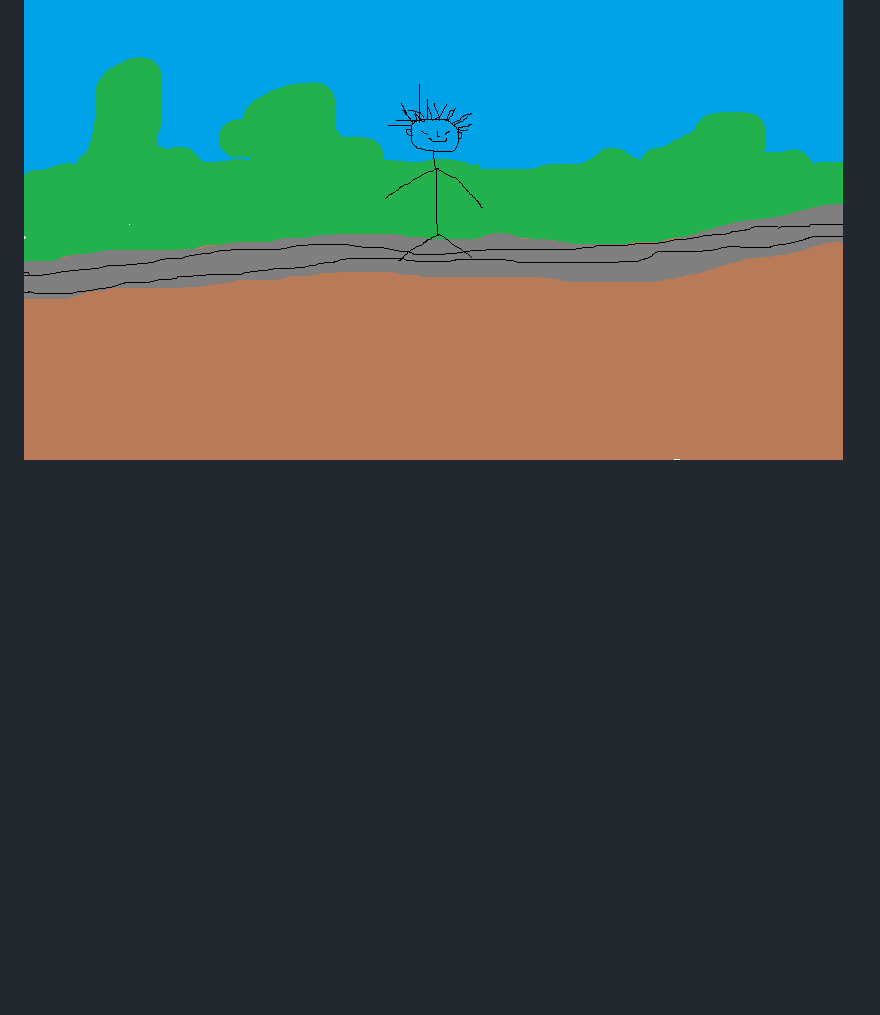
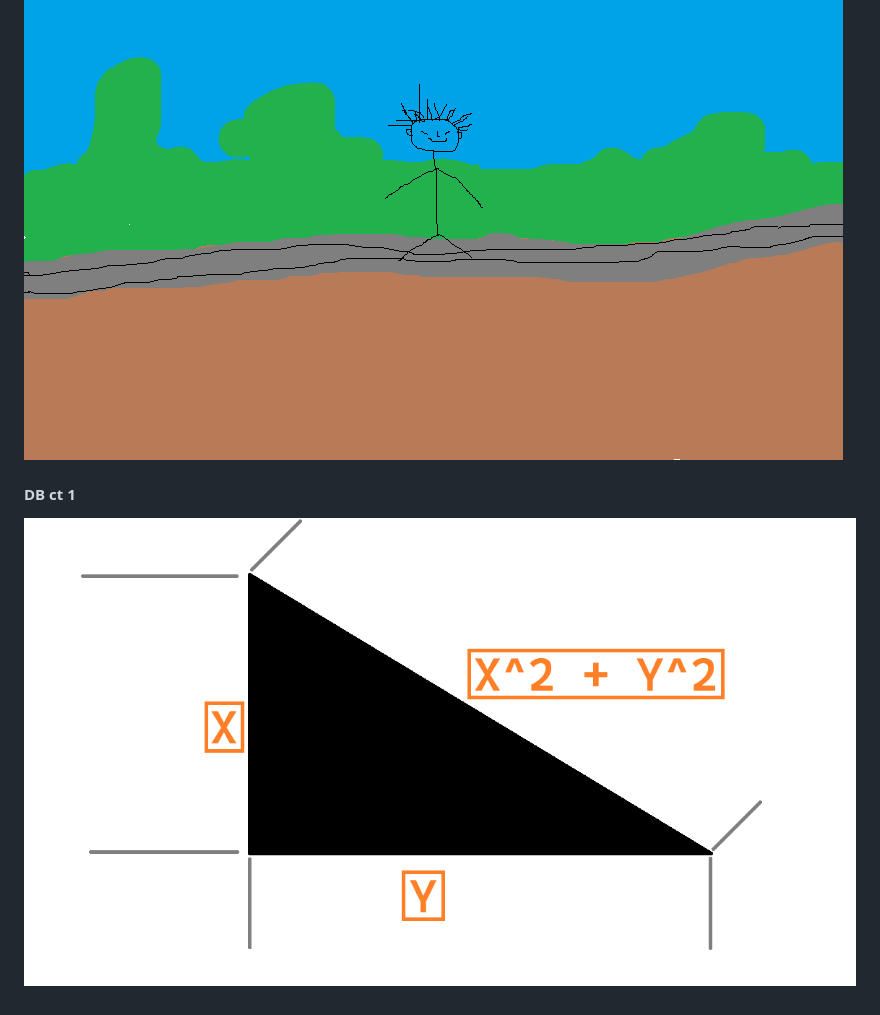
Before and after one commit to hamedzurat/uiu-code-archive, a Markdown page: README.md, the part around the change. Drawn GitHub-style; pictures changed too: __drawings__/DB-ct1.png (added); blank space fills up the shorter version.

```diff
--- a/README.md
+++ b/README.md
@@ -61,3 +61,7 @@ This repository archives my code from coursework, assignments, and homework at U
 #### DSA2 mid
 
 ![me](./__drawings__/DSA2-mid.png)
+
+#### DB ct 1
+
+![pythagoras](./__drawings__/DB-ct1.png)
```
Also changed, not shown: 4 other files.
